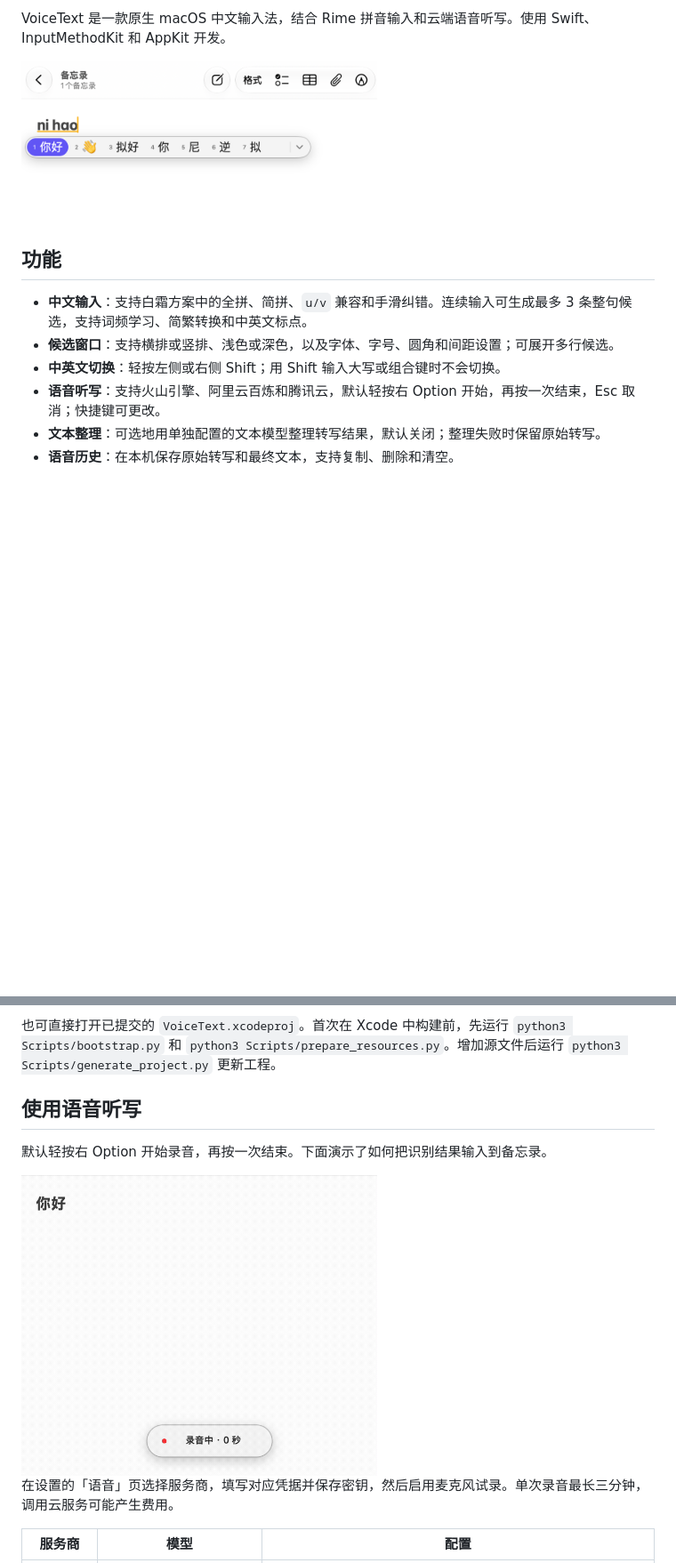
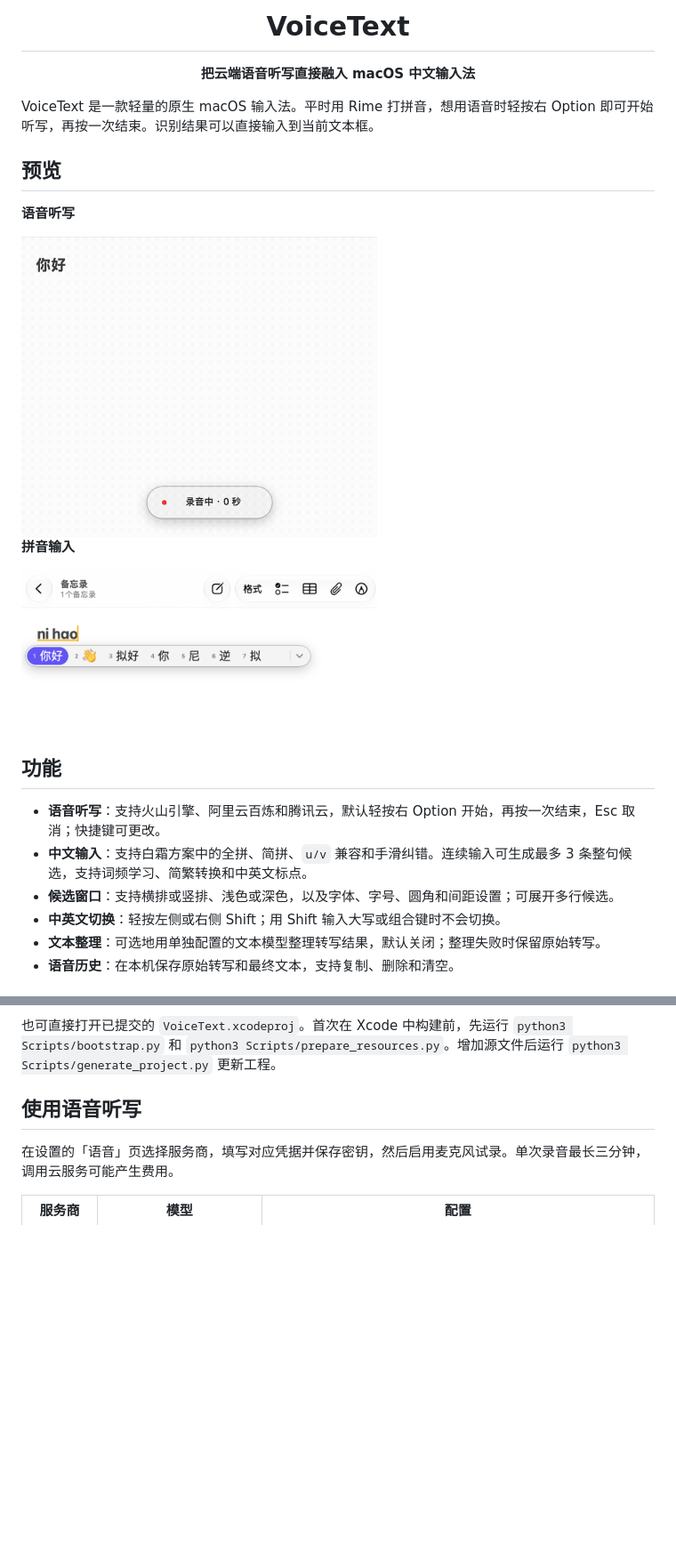
Before and after one commit to tenpeta/VoiceText, a Markdown page: README.md, 2 parts joined by grey strips. Shown at 89% size. Rendered like a GitHub page; blank space fills up the shorter version.

```diff
--- a/README.md
+++ b/README.md
@@ -2,14 +4,26 @@
 
-VoiceText 是一款原生 macOS 中文输入法，结合 Rime 拼音输入和云端语音听写。使用 Swift、InputMethodKit 和 AppKit 开发。
+<h1 align="center">VoiceText</h1>
+
+<p align="center"><strong>把云端语音听写直接融入 macOS 中文输入法</strong></p>
+
+VoiceText 是一款轻量的原生 macOS 输入法。平时用 Rime 打拼音，想用语音时轻按右 Option 即可开始听写，再按一次结束。识别结果可以直接输入到当前文本框。
+
+## 预览
+
+**语音听写**
+
+<img src="docs/images/voice-dictation.gif" width="400" alt="语音听写演示，结束录音后备忘录插入「欢迎使用 Voice Text。」">
+
+**拼音输入**
 
 <img src="docs/images/pinyin-candidates.png" width="400" alt="在 macOS 备忘录输入 ni hao 时显示的 VoiceText 拼音候选窗">
 
 ## 功能
 
+- **语音听写**：支持火山引擎、阿里云百炼和腾讯云，默认轻按右 Option 开始，再按一次结束，Esc 取消；快捷键可更改。
 - **中文输入**：支持白霜方案中的全拼、简拼、`u/v` 兼容和手滑纠错。连续输入可生成最多 3 条整句候选，支持词频学习、简繁转换和中英文标点。
 - **候选窗口**：支持横排或竖排、浅色或深色，以及字体、字号、圆角和间距设置；可展开多行候选。
 - **中英文切换**：轻按左侧或右侧 Shift；用 Shift 输入大写或组合键时不会切换。
-- **语音听写**：支持火山引擎、阿里云百炼和腾讯云，默认轻按右 Option 开始，再按一次结束，Esc 取消；快捷键可更改。
 - **文本整理**：可选地用单独配置的文本模型整理转写结果，默认关闭；整理失败时保留原始转写。
 - **语音历史**：在本机保存原始转写和最终文本，支持复制、删除和清空。
 
@@ -47,10 +61,6 @@ build/DerivedData/Build/Products/Release/VoiceText.app
 
 ## 使用语音听写
 
-默认轻按右 Option 开始录音，再按一次结束。下面演示了如何把识别结果输入到备忘录。
-
-<img src="docs/images/voice-dictation.gif" width="400" alt="语音听写演示，结束录音后备忘录插入「欢迎使用 Voice Text。」">
-
 在设置的「语音」页选择服务商，填写对应凭据并保存密钥，然后启用麦克风试录。单次录音最长三分钟，调用云服务可能产生费用。
 
 | 服务商 | 模型 | 配置 |
```
Also changed, not shown: other parts of README.md (+5 -1 lines), docs/images/app-icon.png (added).
